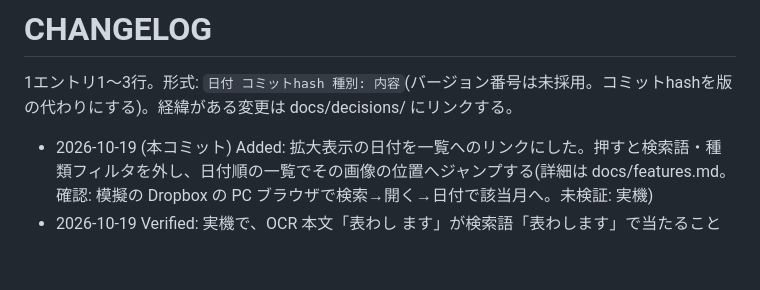
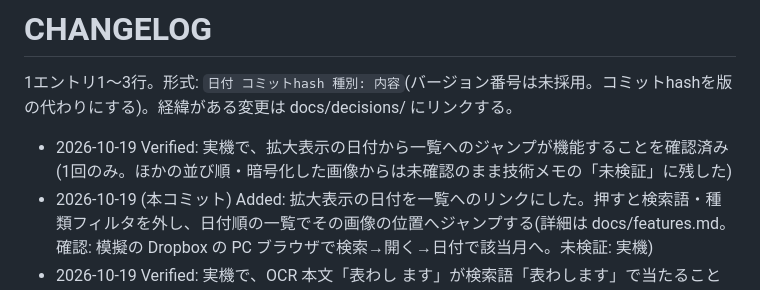
Before and after one commit to gosyujin/gyazo-tycoon-viewer, a Markdown page: CHANGELOG.md, the part around the change. GitHub-like rendering; blank space fills up the shorter version.

Commit message:
Verified: 実機で拡大表示の日付からの一覧ジャンプが機能することを確認済みにする
Co-Authored-By: Claude Sonnet 5.5 <noreply@anthropic.com>

```diff
--- a/CHANGELOG.md
+++ b/CHANGELOG.md
@@ -2,6 +2,7 @@
 
 1エントリ1〜3行。形式: `日付 コミットhash 種別: 内容`(バージョン番号は未採用。コミットhashを版の代わりにする)。経緯がある変更は docs/decisions/ にリンクする。
 
+- 2026-10-19 Verified: 実機で、拡大表示の日付から一覧へのジャンプが機能することを確認済み(1回のみ。ほかの並び順・暗号化した画像からは未確認のまま技術メモの「未検証」に残した)
 - 2026-10-19 (本コミット) Added: 拡大表示の日付を一覧へのリンクにした。押すと検索語・種類フィルタを外し、日付順の一覧でその画像の位置へジャンプする(詳細は docs/features.md。確認: 模擬の Dropbox の PC ブラウザで検索→開く→日付で該当月へ。未検証: 実機)
 - 2026-10-19 Verified: 実機で、OCR 本文「表わし  ます」が検索語「表わします」で当たることを確認済み(空白の除去のみ。ほかの同一視は未確認のまま技術メモの「未検証」に残した)
 - 2026-10-19 `4513e6a` Changed: 検索の正規化を追加。NFKC・日本語に隣接する空白/改行の除去・OCR が取り違えやすい文字(長音とダッシュ、カ/力、ソ/ン、小書き仮名など)の同一視を、検索語と検索対象の両側にかける。表示と本体のデータは変えない(詳細は docs/features.md。未検証: 実機)
```
Also changed, not shown: docs/technical-notes.md (+1 -1 lines).
